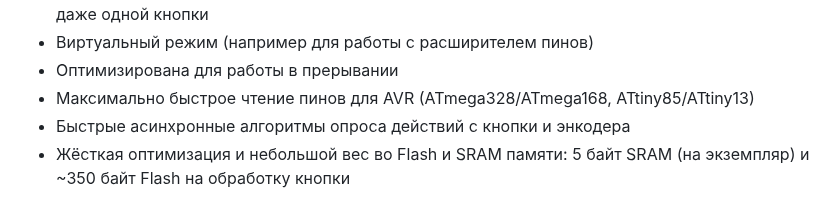
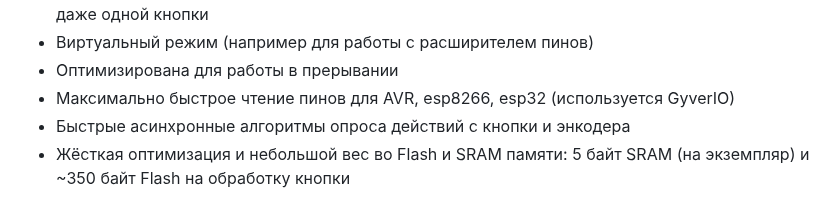
Before and after one commit to GyverLibs/EncButton, a Markdown page: README.md, the part around the change. Rendered like a GitHub page.

```diff
--- a/README.md
+++ b/README.md
@@ -24,7 +24,7 @@
 - Огромное количество возможностей и их комбинаций для разных сценариев использования даже одной кнопки
 - Виртуальный режим (например для работы с расширителем пинов)
 - Оптимизирована для работы в прерывании
-- Максимально быстрое чтение пинов для AVR (ATmega328/ATmega168, ATtiny85/ATtiny13)
+- Максимально быстрое чтение пинов для AVR, esp8266, esp32 (используется GyverIO)
 - Быстрые асинхронные алгоритмы опроса действий с кнопки и энкодера
 - Жёсткая оптимизация и небольшой вес во Flash и SRAM памяти: 5 байт SRAM (на экземпляр) и ~350 байт Flash на обработку кнопки
 
```
